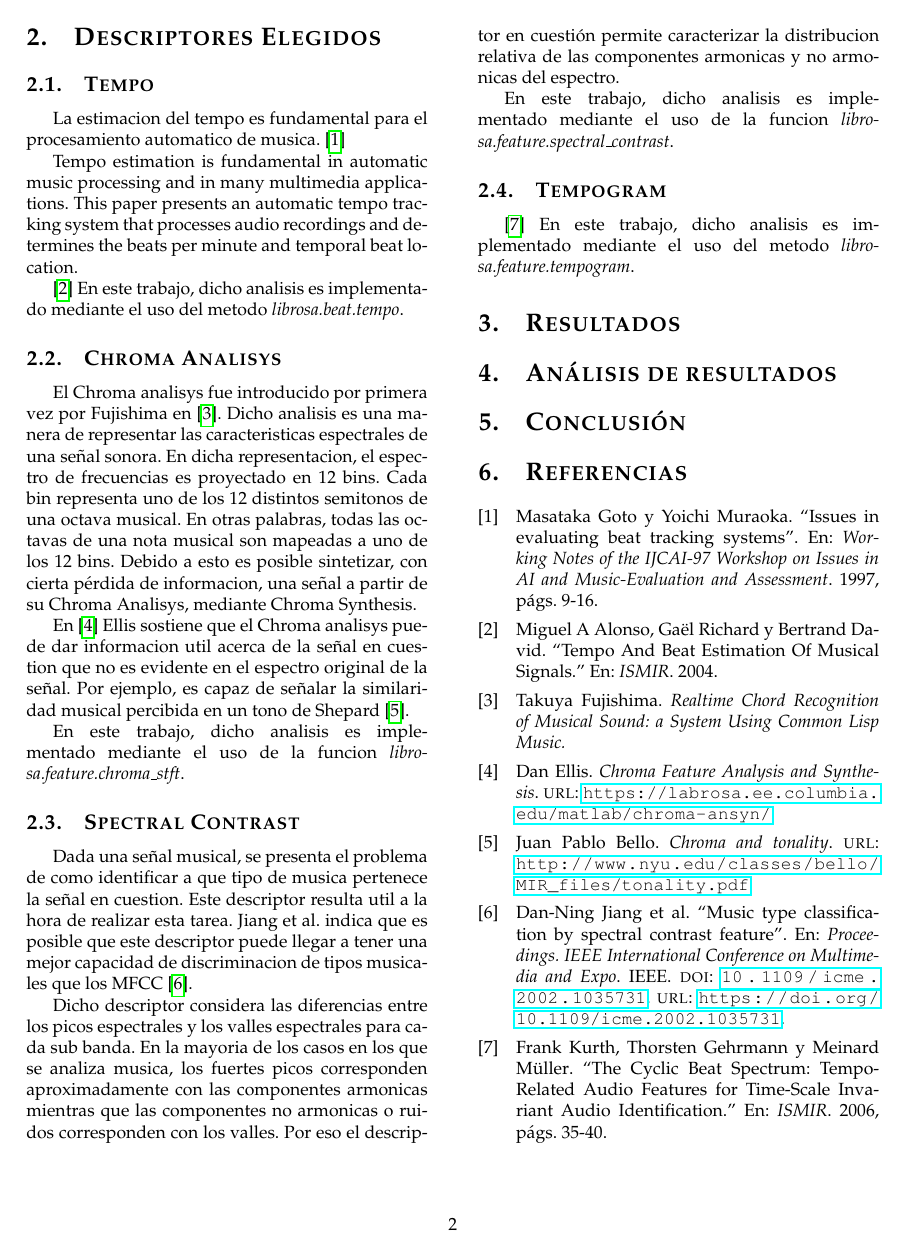
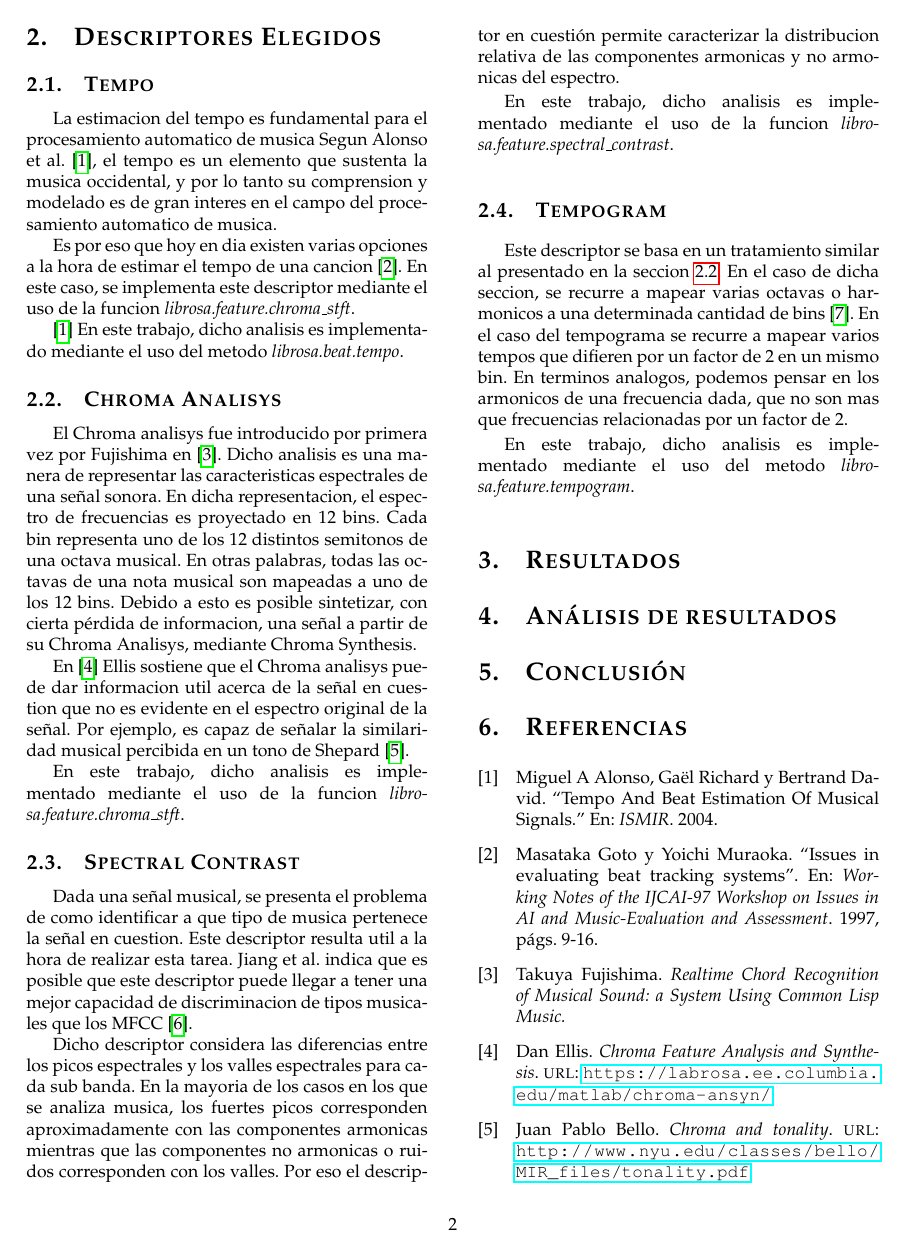
Before and after one commit to fedefelds/TP-DSP, a LaTeX paper (Informe/TP2_DSP.tex): page 2 of 2 before the commit and page 2 of 3 after it. Compiled offline with pdfLaTeX.

Commit message:
termino la seccion "Despcriptores"

```diff
--- a/Informe/TP2_DSP.tex
+++ b/Informe/TP2_DSP.tex
@@ -133,18 +133,21 @@ Los objetivos de este trabajo son los siguientes:
 \section{Descriptores Elegidos}
 
 \subsection{Tempo}
-La estimacion del tempo es fundamental para el procesamiento automatico de musica.
-\cite{goto1997issues}
+La estimacion del tempo es fundamental para el procesamiento automatico de musica
+Segun Alonso et al. \cite{alonso2004tempo}, el tempo es un elemento que sustenta
+la musica occidental, y por lo tanto su comprension y modelado es de gran interes
+en el campo del procesamiento automatico de musica.
 
-Tempo estimation is fundamental in automatic music processing and in many
-multimedia applications. This paper presents an automatic tempo tracking system
-that processes audio recordings and determines the beats per minute and temporal
-beat location.
+Es por eso que hoy en dia existen varias opciones a la hora de estimar el tempo
+de una cancion \cite{goto1997issues}. En este caso, se implementa este descriptor
+mediante el uso de la funcion \emph{{librosa.feature.chroma\_stft}}.
+
 
 
 \cite{alonso2004tempo}
 En este trabajo, dicho analisis es implementado mediante el uso del metodo \emph{{librosa.beat.tempo}}.
 \subsection{Chroma Analisys}
+\label{Sec:Chroma}
 El Chroma analisys fue introducido por primera vez por Fujishima en \cite{fujishima1999realtime}.
 Dicho analisis es una manera de representar las caracteristicas espectrales
 de una señal sonora. En dicha representacion, el espectro de frecuencias es
@@ -177,7 +180,14 @@ de las componentes armonicas y no armonicas del espectro.
 En este trabajo, dicho analisis es implementado mediante el uso de la funcion \emph{{librosa.feature.spectral\_contrast}}.
 \subsection{Tempogram}
 
-\cite{kurth2006cyclic}
+
+Este descriptor se basa en un tratamiento similar al presentado en la seccion
+\ref{Sec:Chroma}. En el caso de dicha seccion, se recurre a mapear varias octavas
+o harmonicos a una determinada cantidad de bins \cite{kurth2006cyclic}. En el caso del tempograma se
+recurre a mapear varios tempos que difieren por un factor de 2 en un mismo bin.
+En terminos analogos, podemos pensar en los armonicos de una frecuencia dada,
+que no son mas que frecuencias relacionadas por un factor de 2.
+
 En este trabajo, dicho analisis es implementado mediante el uso del metodo \emph{{librosa.feature.tempogram}}.
 \section{Resultados}
 
```
Also changed, not shown: Informe/TP2_DSP.bbl, Informe/TP2_DSP.pdf, 6 other files.
